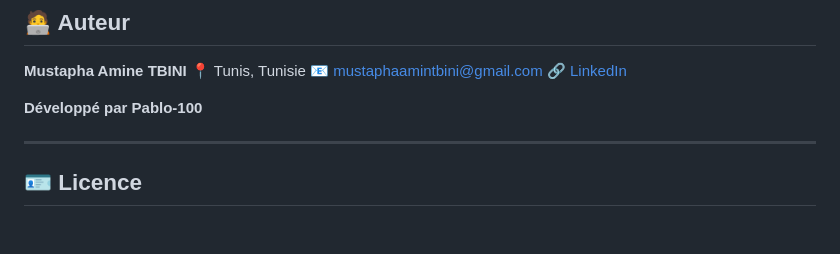
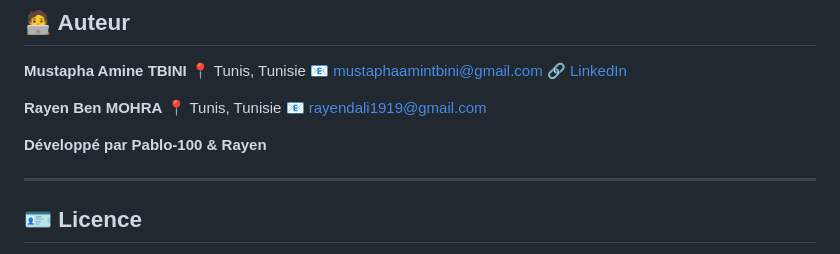
Before and after one commit to Pablo-100/synf_project, a Markdown page: README.md, the part around the change. GitHub-like rendering; blank space fills up the shorter version.

```diff
--- a/README.md
+++ b/README.md
@@ -336,7 +336,11 @@ php deploy.php
 📧 [mustaphaamintbini@gmail.com](mailto:mustaphaamintbini@gmail.com)
 🔗 [LinkedIn](https://www.linkedin.com/in/mustapha-amin-tbini)
 
-**Développé par Pablo-100**
+**Rayen Ben MOHRA**
+📍 Tunis, Tunisie
+📧 [rayendali1919@gmail.com](mailto:rayendali1919@gmail.com)
+
+**Développé par Pablo-100 & Rayen**
 
 ---
 
```
